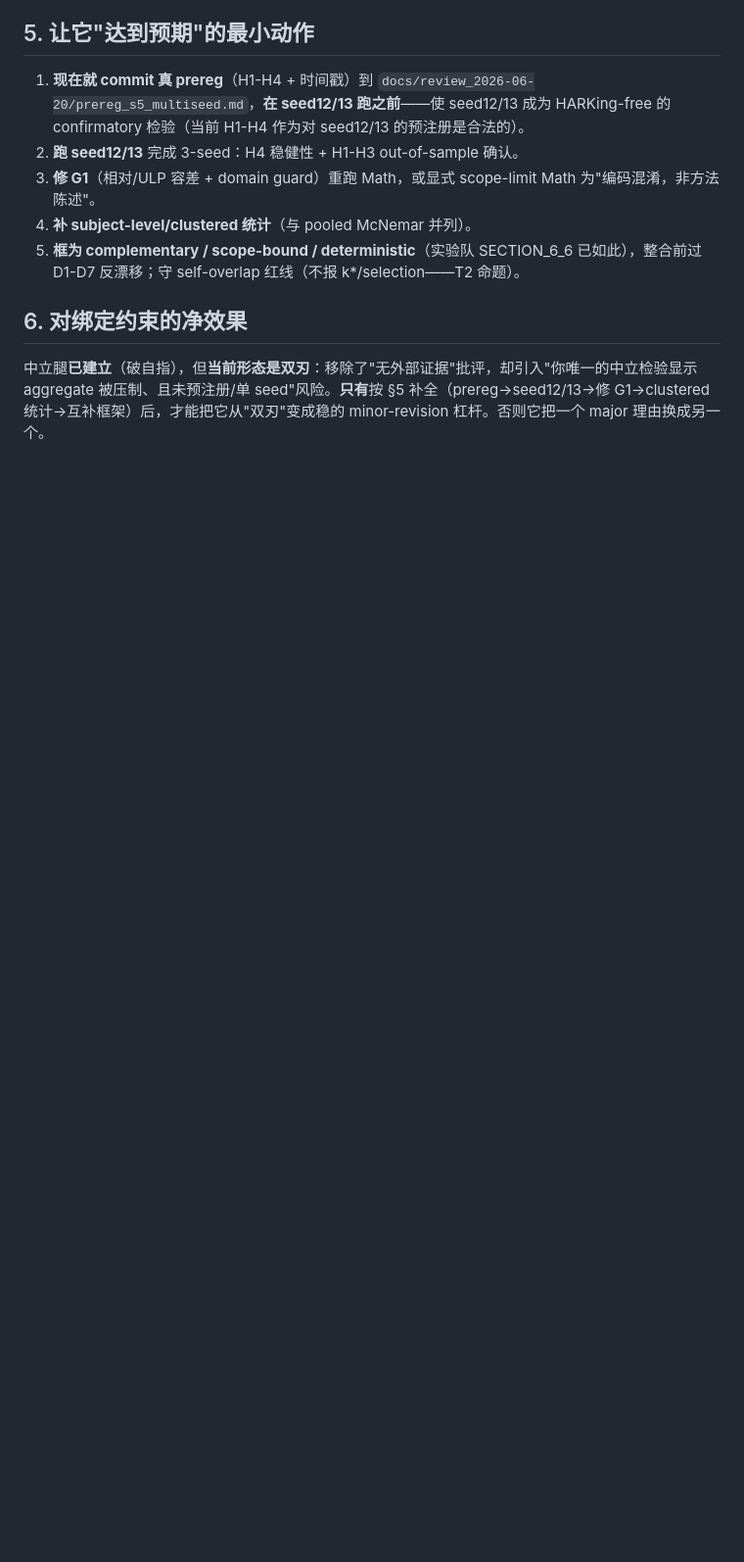
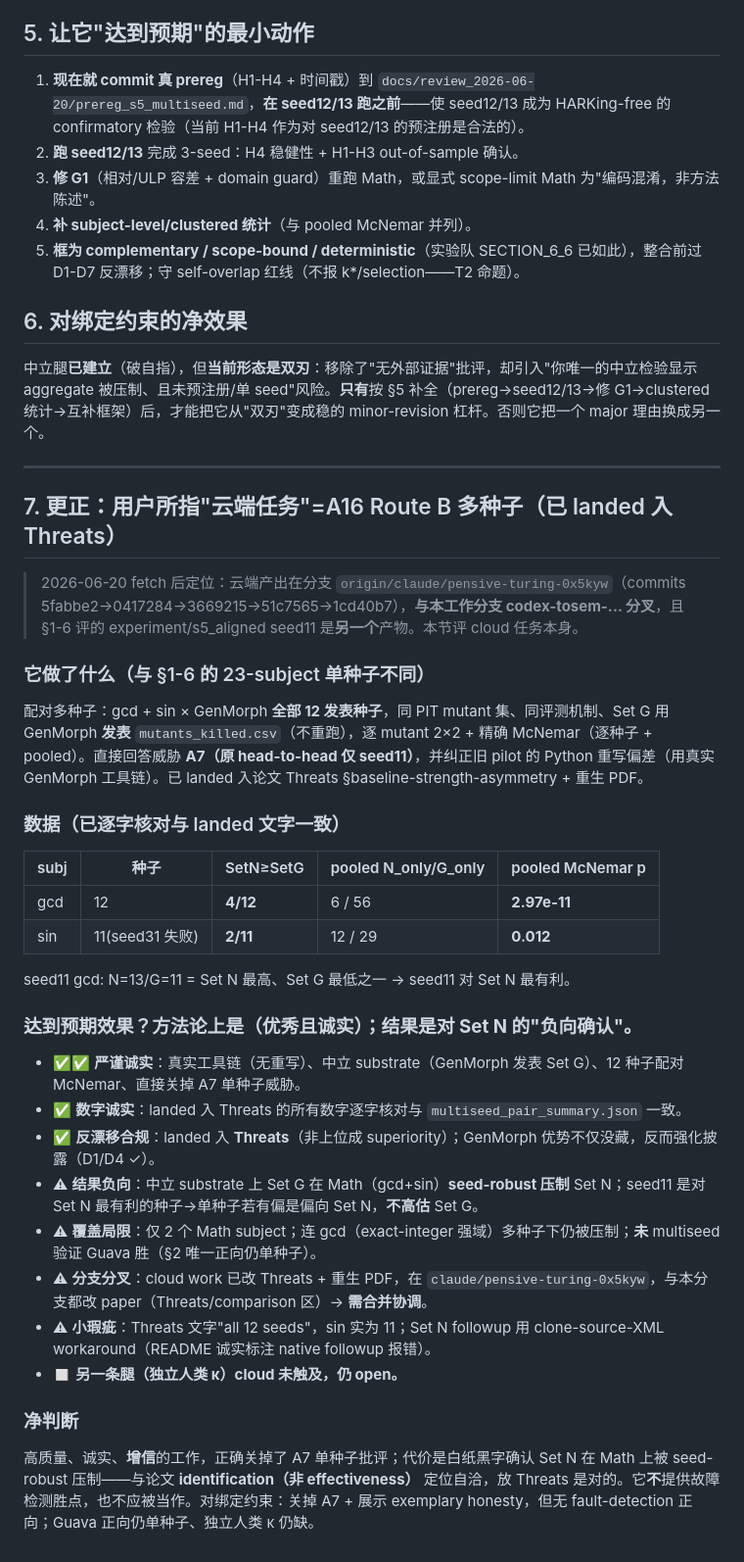
Before and after one commit to meng004/P1-MetaPattern, a Markdown page: docs/review_2026-06-20/s5_aligned_seed11_assessment.md, the part around the change. Shown at 98% size. GitHub-like rendering; blank space fills up the shorter version.

Commit message:
docs: correct assessment — cloud task is A16 Route B multiseed (gcd/sin x12 seeds), verified landed numbers match data
Co-Authored-By: Claude Opus 4.8 <noreply@anthropic.com>

```diff
--- a/docs/review_2026-06-20/s5_aligned_seed11_assessment.md
+++ b/docs/review_2026-06-20/s5_aligned_seed11_assessment.md
@@ -58,3 +58,32 @@
 ## 6. 对绑定约束的净效果
 
 中立腿**已建立**（破自指），但**当前形态是双刃**：移除了"无外部证据"批评，却引入"你唯一的中立检验显示 aggregate 被压制、且未预注册/单 seed"风险。**只有**按 §5 补全（prereg→seed12/13→修 G1→clustered 统计→互补框架）后，才能把它从"双刃"变成稳的 minor-revision 杠杆。否则它把一个 major 理由换成另一个。
+
+---
+
+## 7. 更正：用户所指"云端任务"=A16 Route B 多种子（已 landed 入 Threats）
+
+> 2026-06-20 fetch 后定位：云端产出在分支 `origin/claude/pensive-turing-0x5kyw`（commits 5fabbe2→0417284→3669215→51c7565→1cd40b7），**与本工作分支 codex-tosem-... 分叉**，且 §1-6 评的 experiment/s5_aligned seed11 是**另一个**产物。本节评 cloud 任务本身。
+
+### 它做了什么（与 §1-6 的 23-subject 单种子不同）
+配对多种子：gcd + sin × GenMorph **全部 12 发表种子**，同 PIT mutant 集、同评测机制、Set G 用 GenMorph **发表** `mutants_killed.csv`（不重跑），逐 mutant 2×2 + 精确 McNemar（逐种子 + pooled）。直接回答威胁 **A7（原 head-to-head 仅 seed11）**，并纠正旧 pilot 的 Python 重写偏差（用真实 GenMorph 工具链）。已 landed 入论文 Threats §baseline-strength-asymmetry + 重生 PDF。
+
+### 数据（已逐字核对与 landed 文字一致）
+| subj | 种子 | SetN≥SetG | pooled N_only/G_only | pooled McNemar p |
+|---|---|---|---|---|
+| gcd | 12 | **4/12** | 6 / 56 | **2.97e-11** |
+| sin | 11(seed31 失败) | **2/11** | 12 / 29 | **0.012** |
+seed11 gcd: N=13/G=11 = Set N 最高、Set G 最低之一 → seed11 对 Set N 最有利。
+
+### 达到预期效果？**方法论上是（优秀且诚实）；结果是对 Set N 的"负向确认"。**
+- ✅✅ **严谨诚实**：真实工具链（无重写）、中立 substrate（GenMorph 发表 Set G）、12 种子配对 McNemar、直接关掉 A7 单种子威胁。
+- ✅ **数字诚实**：landed 入 Threats 的所有数字逐字核对与 `multiseed_pair_summary.json` 一致。
+- ✅ **反漂移合规**：landed 入 **Threats**（非上位成 superiority）；GenMorph 优势不仅没藏，反而强化披露（D1/D4 ✓）。
+- ⚠ **结果负向**：中立 substrate 上 Set G 在 Math（gcd+sin）**seed-robust 压制** Set N；seed11 是对 Set N 最有利的种子→单种子若有偏是偏向 Set N，**不高估** Set G。
+- ⚠ **覆盖局限**：仅 2 个 Math subject；连 gcd（exact-integer 强域）多种子下仍被压制；**未** multiseed 验证 Guava 胜（§2 唯一正向仍单种子）。
+- ⚠ **分支分叉**：cloud work 已改 Threats + 重生 PDF，在 `claude/pensive-turing-0x5kyw`，与本分支都改 paper（Threats/comparison 区）→ **需合并协调**。
+- ⚠ **小瑕疵**：Threats 文字"all 12 seeds"，sin 实为 11；Set N followup 用 clone-source-XML workaround（README 诚实标注 native followup 报错）。
+- ◻ **另一条腿（独立人类 κ）cloud 未触及，仍 open。**
+
+### 净判断
+高质量、诚实、**增信**的工作，正确关掉了 A7 单种子批评；代价是白纸黑字确认 Set N 在 Math 上被 seed-robust 压制——与论文 **identification（非 effectiveness）** 定位自洽，放 Threats 是对的。它**不**提供故障检测胜点，也不应被当作。对绑定约束：关掉 A7 + 展示 exemplary honesty，但无 fault-detection 正向；Guava 正向仍单种子、独立人类 κ 仍缺。
```
